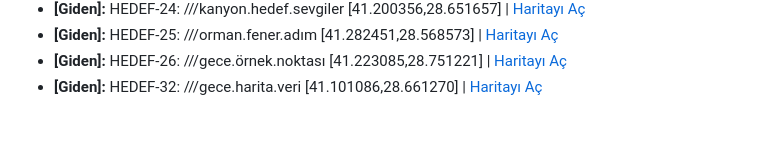
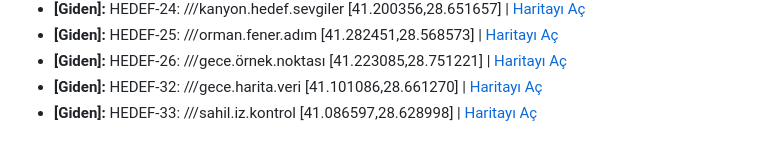
Before and after one commit to serapmecin/IoT-Internship, a Markdown page: konum_loglari.md, the part around the change. Drawn GitHub-style.

Commit message:
Anlik Konum Log Guncellemesi

```diff
--- a/konum_loglari.md
+++ b/konum_loglari.md
@@ -24,3 +24,4 @@
 * **[Giden]:** HEDEF-25: ///orman.fener.adım [41.282451,28.568573] | [Haritayı Aç](https://www.google.com/maps/search/?api=1&query=HEDEF-25:///orman.fener.adım[41.282451,28.568573])
 * **[Giden]:** HEDEF-26: ///gece.örnek.noktası [41.223085,28.751221] | [Haritayı Aç](https://www.google.com/maps/search/?api=1&query=HEDEF-26:///gece.örnek.noktası[41.223085,28.751221])
 * **[Giden]:** HEDEF-32: ///gece.harita.veri [41.101086,28.661270] | [Haritayı Aç](https://www.google.com/maps/search/?api=1&query=HEDEF-32:///gece.harita.veri[41.101086,28.661270])
+* **[Giden]:** HEDEF-33: ///sahil.iz.kontrol [41.086597,28.628998] | [Haritayı Aç](https://www.google.com/maps/search/?api=1&query=HEDEF-33:///sahil.iz.kontrol[41.086597,28.628998])
```
